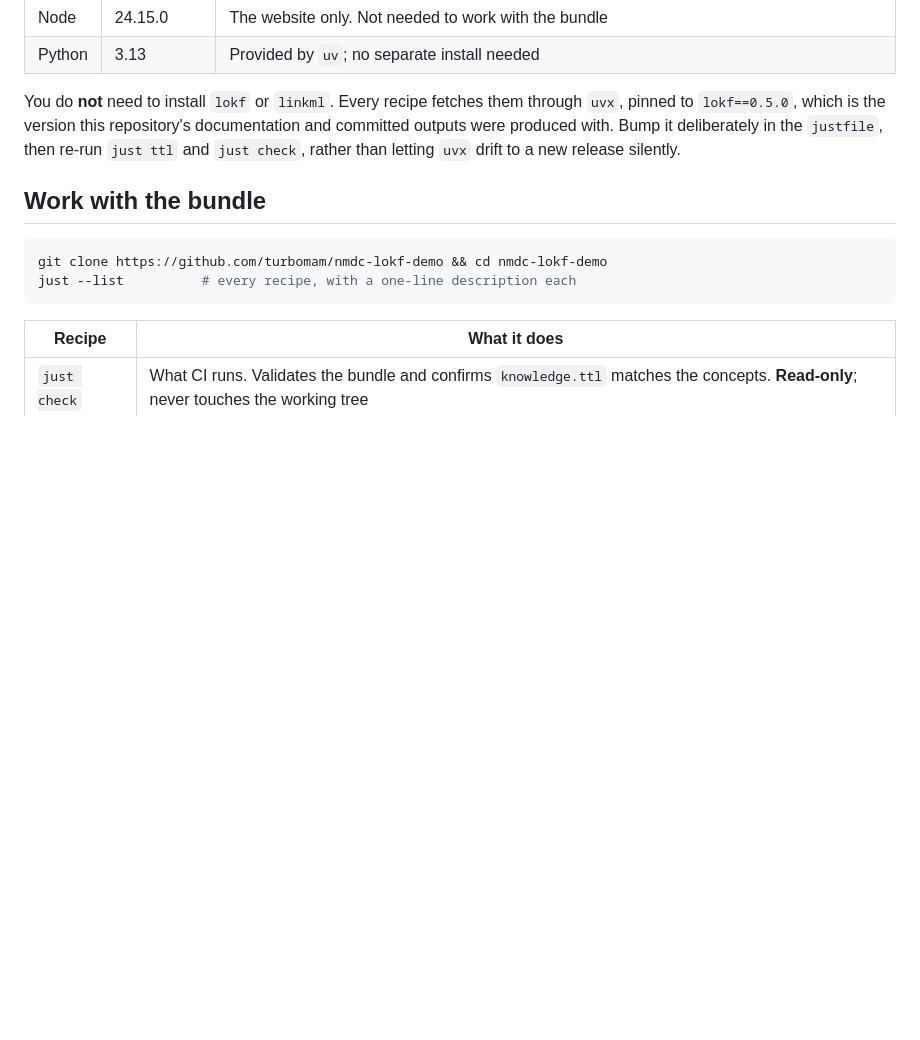
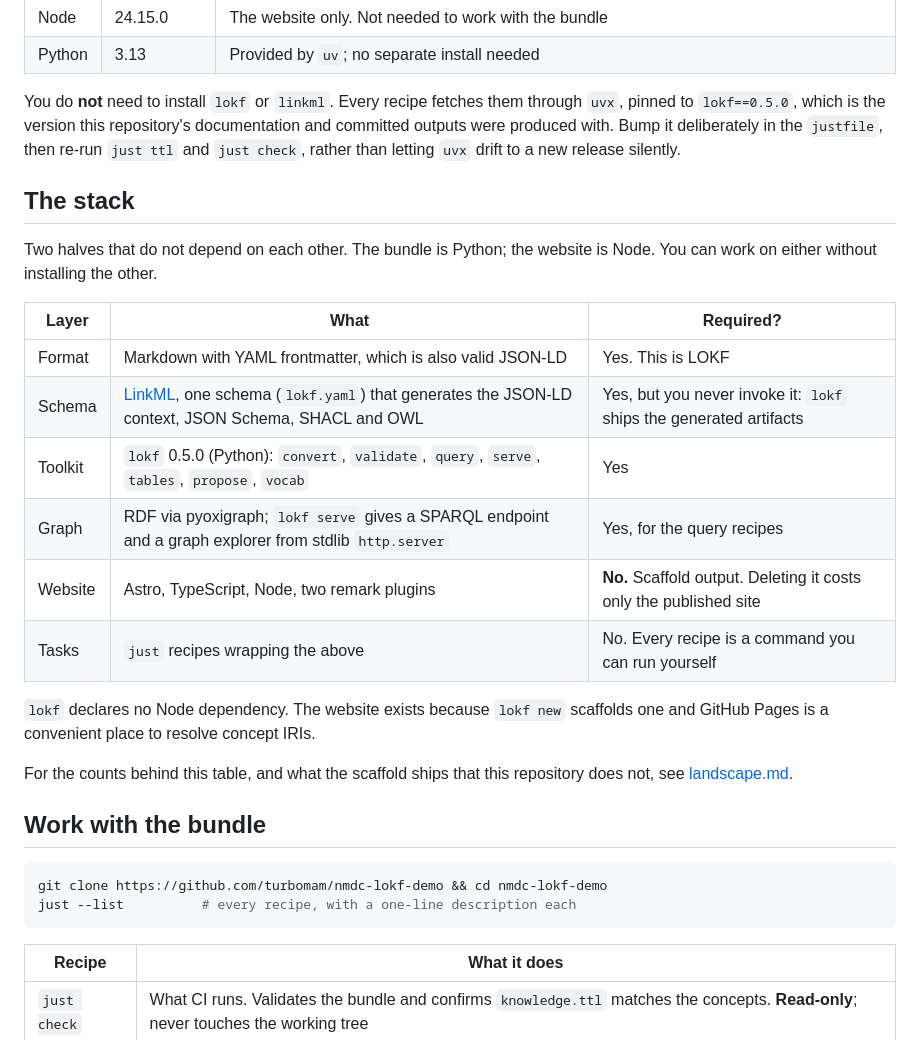
Before and after one commit to turbomam/nmdc-lokf-demo, a Markdown page: docs/setup.md, the part around the change. Drawn GitHub-style; blank space fills up the shorter version.

Commit message:
Add the plain technology inventory
Closes the last of the six gaps in
https://github.com/turbomam/nmdc-lokf-demo/issues/40. landscape.md covers
required versus optional, but as prose answering 'do I have to learn Astro?'.
A reader deciding whether to adopt the pattern wants the inventory at a glance,
so this is a table, cross-linked to landscape.md for the counts rather than
repeating them.

The point the table is built around: the bundle half is Python and the website
half is Node, and neither needs the other installed.

Co-Authored-By: Claude Opus 5 (1M context) <noreply@anthropic.com>

```diff
--- a/docs/setup.md
+++ b/docs/setup.md
@@ -15,6 +15,26 @@ You do **not** need to install `lokf` or `linkml`. Every recipe fetches them thr
 pinned to `lokf==0.5.0`, which is the version this repository's documentation and committed
 outputs were produced with. Bump it deliberately in the `justfile`, then re-run `just ttl` and
 `just check`, rather than letting `uvx` drift to a new release silently.
+
+## The stack
+
+Two halves that do not depend on each other. The bundle is Python; the website is Node. You can
+work on either without installing the other.
+
+| Layer | What | Required? |
+|---|---|---|
+| Format | Markdown with YAML frontmatter, which is also valid JSON-LD | Yes. This is LOKF |
+| Schema | [LinkML](https://linkml.io/), one schema (`lokf.yaml`) that generates the JSON-LD context, JSON Schema, SHACL and OWL | Yes, but you never invoke it: `lokf` ships the generated artifacts |
+| Toolkit | `lokf` 0.5.0 (Python): `convert`, `validate`, `query`, `serve`, `tables`, `propose`, `vocab` | Yes |
+| Graph | RDF via pyoxigraph; `lokf serve` gives a SPARQL endpoint and a graph explorer from stdlib `http.server` | Yes, for the query recipes |
+| Website | Astro, TypeScript, Node, two remark plugins | **No.** Scaffold output. Deleting it costs only the published site |
+| Tasks | `just` recipes wrapping the above | No. Every recipe is a command you can run yourself |
+
+`lokf` declares no Node dependency. The website exists because `lokf new` scaffolds one and
+GitHub Pages is a convenient place to resolve concept IRIs.
+
+For the counts behind this table, and what the scaffold ships that this repository does not,
+see [landscape.md](landscape.md).
 
 ## Work with the bundle
 
```
